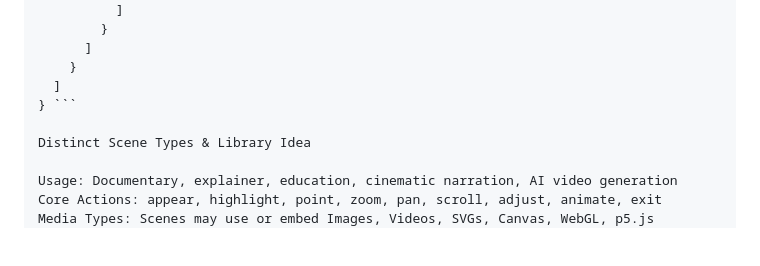
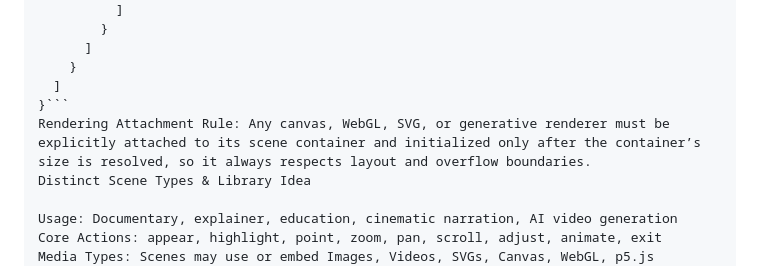
Before and after one commit to Sabir-Ali-Mondal/Auto-Video-Creator, a Markdown page: README.md, the part around the change. GitHub-like rendering; blank space fills up the shorter version.

````diff
--- a/README.md
+++ b/README.md
@@ -83,8 +83,8 @@ Do not repeat scene types. Use a mix of the following:
       ]
     }
   ]
-} ```
-
+}```
+Rendering Attachment Rule: Any canvas, WebGL, SVG, or generative renderer must be explicitly attached to its scene container and initialized only after the container’s size is resolved, so it always respects layout and overflow boundaries.
 Distinct Scene Types & Library Idea
 
 Usage: Documentary, explainer, education, cinematic narration, AI video generation
````
